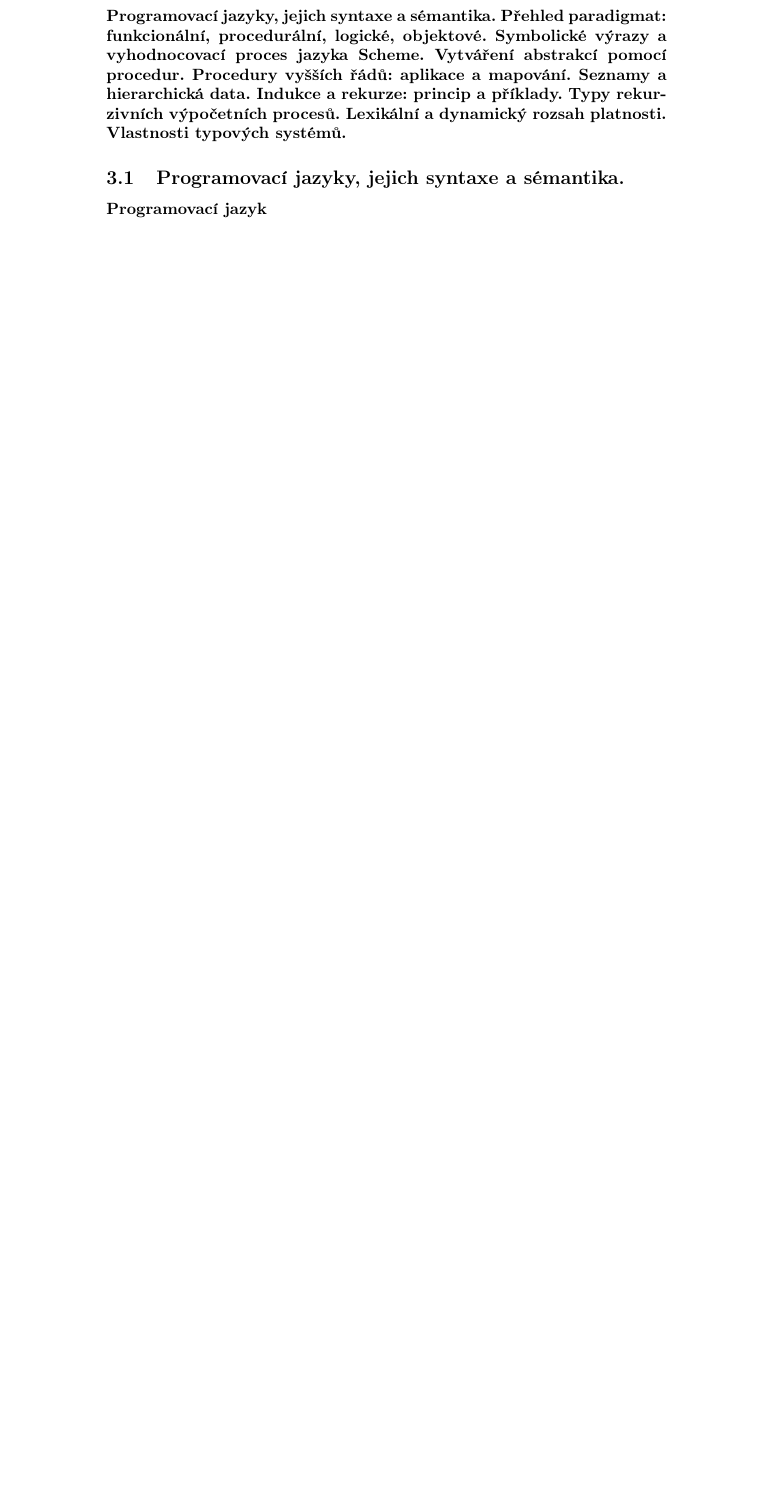
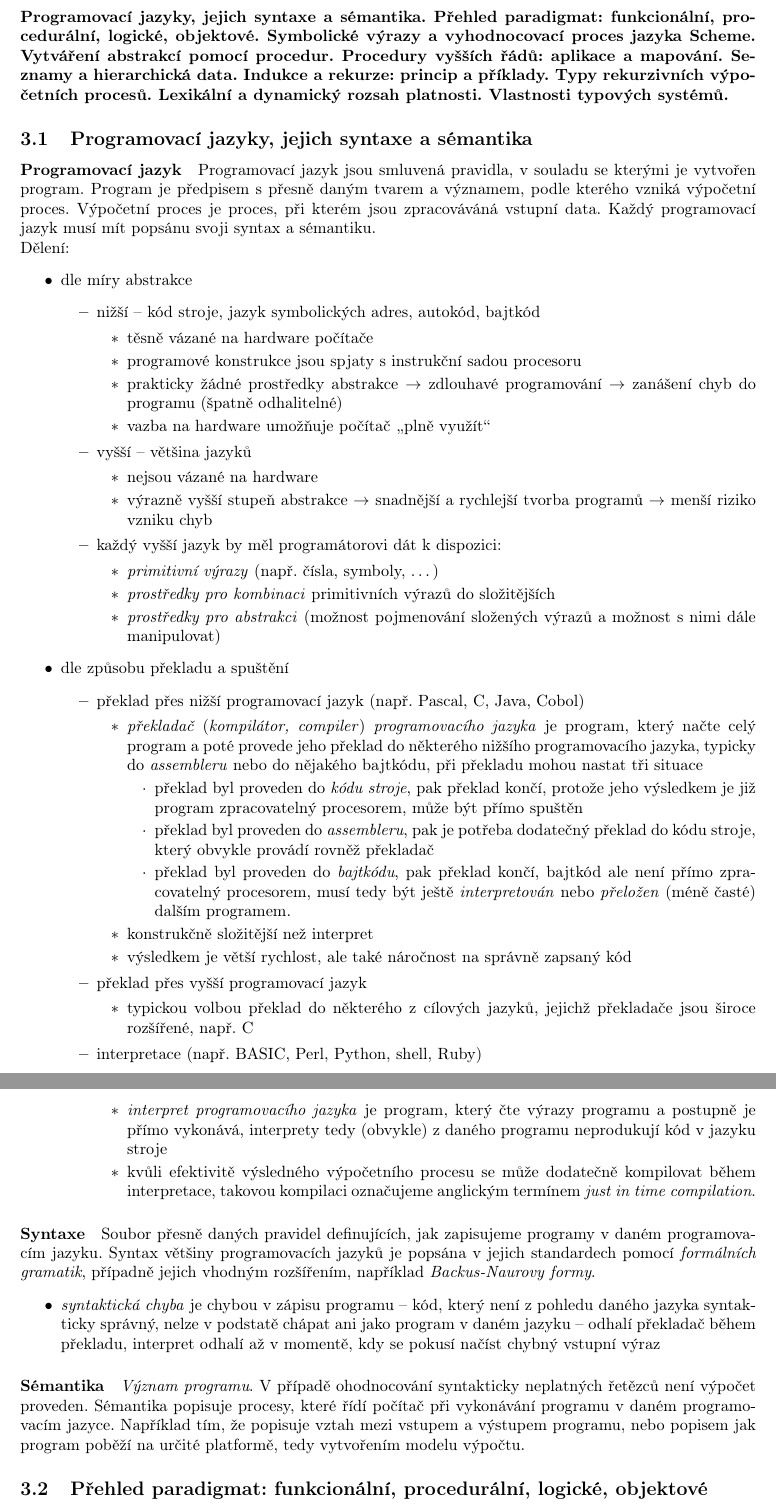
Before and after one commit to FrostyX/statnice-bc, a LaTeX document (3-algoritmizace-a-programovani/3-algoritmizace-a-programovani.tex): part of page 25 of 25 before the commit and two parts of pages 20 and 21 of 21 after it, the two joined at a grey line, cut so that both start at the same text, the shorter picture padded with empty space. Compiled offline with pdfLaTeX.

Commit message:
package fullpage

```diff
--- a/3-algoritmizace-a-programovani/3-algoritmizace-a-programovani.tex
+++ b/3-algoritmizace-a-programovani/3-algoritmizace-a-programovani.tex
@@ -3,12 +3,12 @@
 \usepackage[czech]{babel}
 \usepackage[T1]{fontenc}
 \usepackage{epsfig}
+\usepackage{fullpage}
 \usepackage{listings}
 \usepackage{color}
 \usepackage{hyperref}
 \usepackage{ amssymb }
 \usepackage{ mathrsfs }
-\usepackage{graphicx}
 \usepackage{amsthm}
 \usepackage{amsmath}
 \usepackage{amsfonts}
@@ -578,9 +584,62 @@ Použití této metody je vhodné, pokud by standardní hašovací tabulka byla
 \newpage
 %----------------------------------------treti odstavec---------------------------------------------------
 \section{}
-\paragraph{Programovací jazyky, jejich syntaxe a sémantika. Přehled paradigmat: funkcionální, procedurální, logické, objektové.
-Symbolické výrazy a vyhodnocovací proces jazyka Scheme. Vytváření abstrakcí pomocí procedur. Procedury
-vyšších řádů: aplikace a mapování. Seznamy a hierarchická data. Indukce a rekurze: princip a příklady.
-Typy rekurzivních výpočetních procesů. Lexikální a dynamický rozsah platnosti. Vlastnosti typových systémů.}
-  \subsection{Programovací jazyky, jejich syntaxe a sémantika.}
+\paragraph{Programovací jazyky, jejich syntaxe a sémantika. Přehled paradigmat: funkcionální, procedurální, logické, objektové. Symbolické výrazy a vyhodnocovací proces jazyka Scheme. Vytváření abstrakcí pomocí procedur. Procedury vyšších řádů: aplikace a mapování. Seznamy a hierarchická data. Indukce a rekurze: princip a příklady. Typy rekurzivních výpočetních procesů. Lexikální a dynamický rozsah platnosti. Vlastnosti typových systémů.}
+  \subsection{Programovací jazyky, jejich syntaxe a sémantika}
     \paragraph{Programovací jazyk}
+    Programovací jazyk jsou smluvená pravidla, v souladu se kterými je vytvořen program. Program je předpisem s přesně daným tvarem a významem, podle kterého vzniká výpočetní proces. Výpočetní proces je proces, při kterém jsou zpracováváná vstupní data. Každý programovací jazyk musí mít popsánu svoji syntax a sémantiku.\\
+    Dělení:
+    \begin{itemize}
+      \item dle míry abstrakce
+      \begin{itemize}
+        \item nižší -- kód stroje, jazyk symbolických adres, autokód, bajtkód
+        \begin{itemize}
+          \item těsně vázané na hardware počítače
+          \item programové konstrukce jsou spjaty s instrukční sadou procesoru
+          \item prakticky žádné prostředky abstrakce $\rightarrow$ zdlouhavé programování $\rightarrow$ zanášení chyb do programu (špatně odhalitelné)
+          \item vazba na hardware umožňuje počítač \uv{plně využít}
+        \end{itemize}
+        \item vyšší -- většina jazyků
+        \begin{itemize}
+          \item nejsou vázané na hardware
+          \item výrazně vyšší stupeň abstrakce $\rightarrow$ snadnější a rychlejší tvorba programů $\rightarrow$ menší riziko vzniku chyb
+          \end{itemize}
+          \item každý vyšší jazyk by měl programátorovi dát k dispozici:
+          \begin{itemize}
+            \item \textit{primitivní výrazy} (např. čísla, symboly, \ldots)
+            \item \textit{prostředky pro kombinaci} primitivních výrazů do složitějších
+            \item \textit{prostředky pro abstrakci} (možnost pojmenování složených výrazů a možnost s nimi dále manipulovat)
+          \end{itemize}
+        \end{itemize}
+        \item dle způsobu překladu a spuštění
+        \begin{itemize}
+          \item překlad přes nižší programovací jazyk (např. Pascal, C, Java, Cobol)
+          \begin{itemize}
+            \item \textit{překladač} (\textit{kompilátor, compiler}) \textit{programovacího jazyka} je program, který načte celý program a poté provede jeho překlad do některého nižšího programovacího jazyka, typicky do \textit{assembleru} nebo do nějakého bajtkódu, při překladu mohou nastat tři situace
+            \begin{itemize}
+              \item překlad byl proveden do \textit{kódu stroje}, pak překlad končí, protože jeho výsledkem je již program zpracovatelný procesorem, může být přímo spuštěn
+              \item překlad byl proveden do \textit{assembleru}, pak je potřeba dodatečný překlad do kódu stroje, který obvykle provádí rovněž překladač
+              \item překlad byl proveden do \textit{bajtkódu}, pak překlad končí, bajtkód ale není přímo zpracovatelný procesorem, musí tedy být ještě \textit{interpretován} nebo \textit{přeložen} (méně časté) dalším programem.
+            \end{itemize}
+            \item konstrukčně složitější než interpret
+            \item výsledkem je větší rychlost, ale také náročnost na správně zapsaný kód
+          \end{itemize}
+          \item překlad přes vyšší programovací jazyk
+          \begin{itemize}
+            \item typickou volbou překlad do některého z cílových jazyků, jejichž překladače jsou široce rozšířené, např. C
+          \end{itemize}
+          \item interpretace (např. BASIC, Perl, Python, shell, Ruby)
+          \begin{itemize}
+            \item \textit{interpret programovacího jazyka} je program, který čte výrazy programu a postupně je přímo vykonává, interprety tedy (obvykle) z daného programu neprodukují kód v jazyku stroje
+            \item kvůli efektivitě výsledného výpočetního procesu se může dodatečně kompilovat během interpretace, takovou kompilaci označujeme anglickým termínem \textit{just in time compilation}.
+          \end{itemize}
+        \end{itemize}
+      \end{itemize}
+    \paragraph{Syntaxe}
+    Soubor přesně daných pravidel definujících, jak zapisujeme programy v daném programovacím jazyku. Syntax většiny programovacích jazyků je popsána v jejich standardech pomocí \textit{formálních gramatik}, případně jejich vhodným rozšířením, například \textit{Backus-Naurovy formy}.
+    \begin{itemize}
+      \item \textit{syntaktická chyba} je chybou v zápisu programu -- kód, který není z pohledu daného jazyka syntakticky správný, nelze v podstatě chápat ani jako program v daném jazyku -- odhalí překladač během překladu, interpret odhalí až v momentě, kdy se pokusí načíst chybný vstupní výraz
+    \end{itemize}
+    \paragraph{Sémantika}
+      \textit{Význam programu}. V případě ohodnocování syntakticky neplatných řetězců není výpočet proveden. Sémantika popisuje procesy, které řídí počítač při vykonávání programu v daném programovacím jazyce. Například tím, že popisuje vztah mezi vstupem a výstupem programu, nebo popisem jak program poběží na určité platformě, tedy vytvořením modelu výpočtu.
+  \subsection{Přehled paradigmat: funkcionální, procedurální, logické, objektové}
```
Also changed, not shown: 1-matematicke-metody/1-matematicke-metody.tex (+1 -0 lines), 2-teoreticke-zaklady-informatiky/2-teoreticke-zaklady-informatiky.tex (+1 -1 lines), 4-informacni-technologie/4-informacni-technologie.tex (+1 -0 lines), 3-algoritmizace-a-programovani/3-algoritmizace-a-programovani.tex (16 more changed lines).
